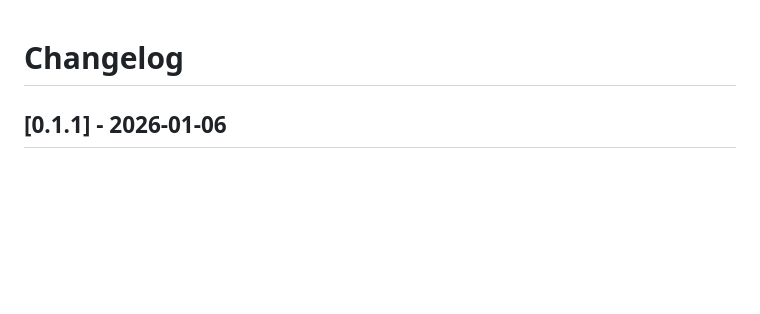
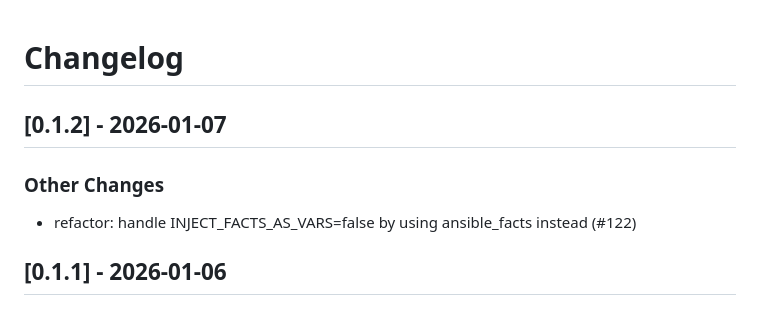
Before and after one commit to linux-system-roles/pam_pwd, a Markdown page: CHANGELOG.md, the part around the change. Drawn GitHub-style; blank space fills up the shorter version.

Commit message:
docs(changelog): version 0.1.2 [citest skip]
Update changelog and .README.html for version 0.1.2

Signed-off-by: Rich Megginson <rmeggins@redhat.com>

```diff
--- a/CHANGELOG.md
+++ b/CHANGELOG.md
@@ -1,5 +1,12 @@
 Changelog
 =========
+
+[0.1.2] - 2026-01-07
+--------------------
+
+### Other Changes
+
+- refactor: handle INJECT_FACTS_AS_VARS=false by using ansible_facts instead (#122)
 
 [0.1.1] - 2026-01-06
 --------------------
```
